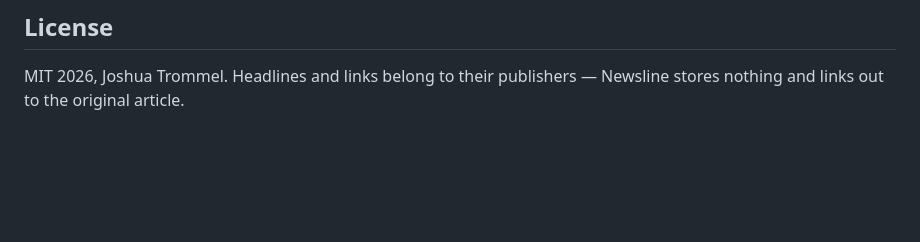
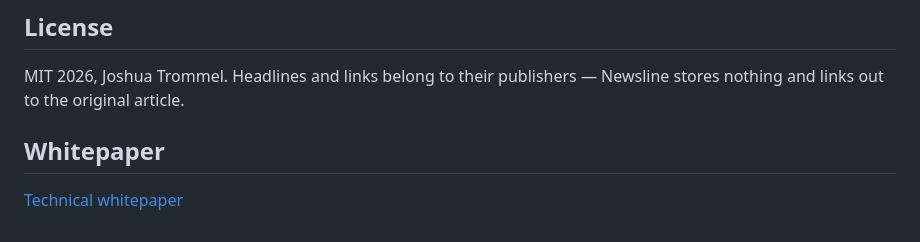
Before and after one commit to nulljosh/newsline, a Markdown page: README.md, the part around the change. GitHub-like rendering; blank space fills up the shorter version.

Commit message:
docs: whitepaper + README link
Co-Authored-By: Claude Opus 5 <noreply@anthropic.com>

```diff
--- a/README.md
+++ b/README.md
@@ -105,3 +105,7 @@ Security: see [SECURITY.md](SECURITY.md).
 ## License
 
 MIT 2026, Joshua Trommel. Headlines and links belong to their publishers — Newsline stores nothing and links out to the original article.
+
+## Whitepaper
+
+[Technical whitepaper](WHITEPAPER.md)
```
